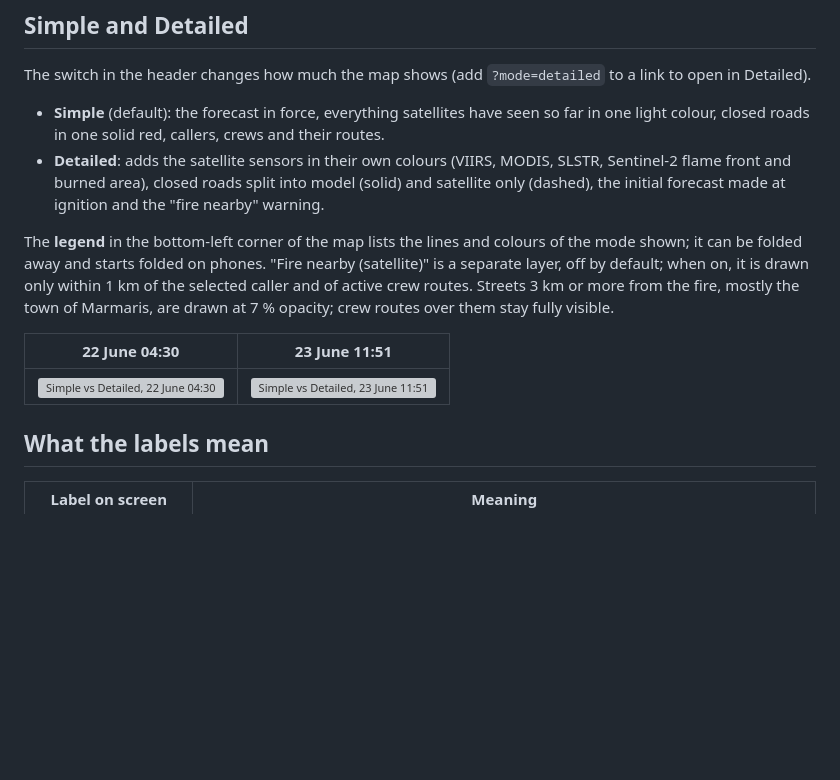
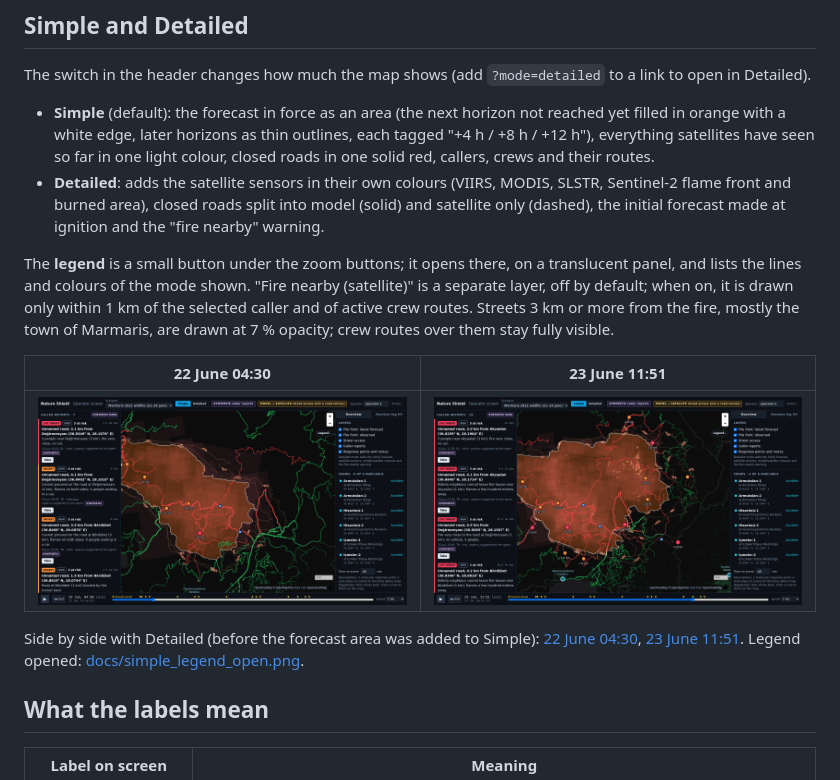
Before and after one commit to naturalsh/operator-screen, a Markdown page: README.md, the part around the change. Drawn GitHub-style; pictures changed too: docs/simple_0430.png, docs/simple_1151.png; blank space fills up the shorter version; grey boxes are pictures that could not be loaded.

Commit message:
Update the Simple-mode screenshots and README

```diff
--- a/README.md
+++ b/README.md
@@ -47,20 +47,25 @@ Caller labels at the overview zoom and zoomed in: [overview](docs/13_labels_over
 
 The switch in the header changes how much the map shows (add `?mode=detailed` to a link to open in Detailed).
 
-- **Simple** (default): the forecast in force, everything satellites have seen so far in one light colour,
-  closed roads in one solid red, callers, crews and their routes.
+- **Simple** (default): the forecast in force as an area (the next horizon not reached yet filled in orange with a
+  white edge, later horizons as thin outlines, each tagged "+4 h / +8 h / +12 h"), everything satellites have
+  seen so far in one light colour, closed roads in one solid red, callers, crews and their routes.
 - **Detailed**: adds the satellite sensors in their own colours (VIIRS, MODIS, SLSTR, Sentinel-2 flame front and
   burned area), closed roads split into model (solid) and satellite only (dashed), the initial forecast made at
   ignition and the "fire nearby" warning.
 
-The **legend** in the bottom-left corner of the map lists the lines and colours of the mode shown; it can be
-folded away and starts folded on phones. "Fire nearby (satellite)" is a separate layer, off by default; when on,
+The **legend** is a small button under the zoom buttons; it opens there, on a translucent panel, and lists the
+lines and colours of the mode shown. "Fire nearby (satellite)" is a separate layer, off by default; when on,
 it is drawn only within 1 km of the selected caller and of active crew routes. Streets 3 km or more from the
 fire, mostly the town of Marmaris, are drawn at 7 % opacity; crew routes over them stay fully visible.
 
 | 22 June 04:30 | 23 June 11:51 |
 |---|---|
-| ![Simple vs Detailed, 22 June 04:30](docs/simple_vs_detailed_0430.png) | ![Simple vs Detailed, 23 June 11:51](docs/simple_vs_detailed_1151.png) |
+| ![Simple, 22 June 04:30](docs/simple_0430.png) | ![Simple, 23 June 11:51](docs/simple_1151.png) |
+
+Side by side with Detailed (before the forecast area was added to Simple):
+[22 June 04:30](docs/simple_vs_detailed_0430.png), [23 June 11:51](docs/simple_vs_detailed_1151.png).
+Legend opened: [docs/simple_legend_open.png](docs/simple_legend_open.png).
 
 ## What the labels mean
 
```
Also changed, not shown: docs/simple_legend_open.png (added).
